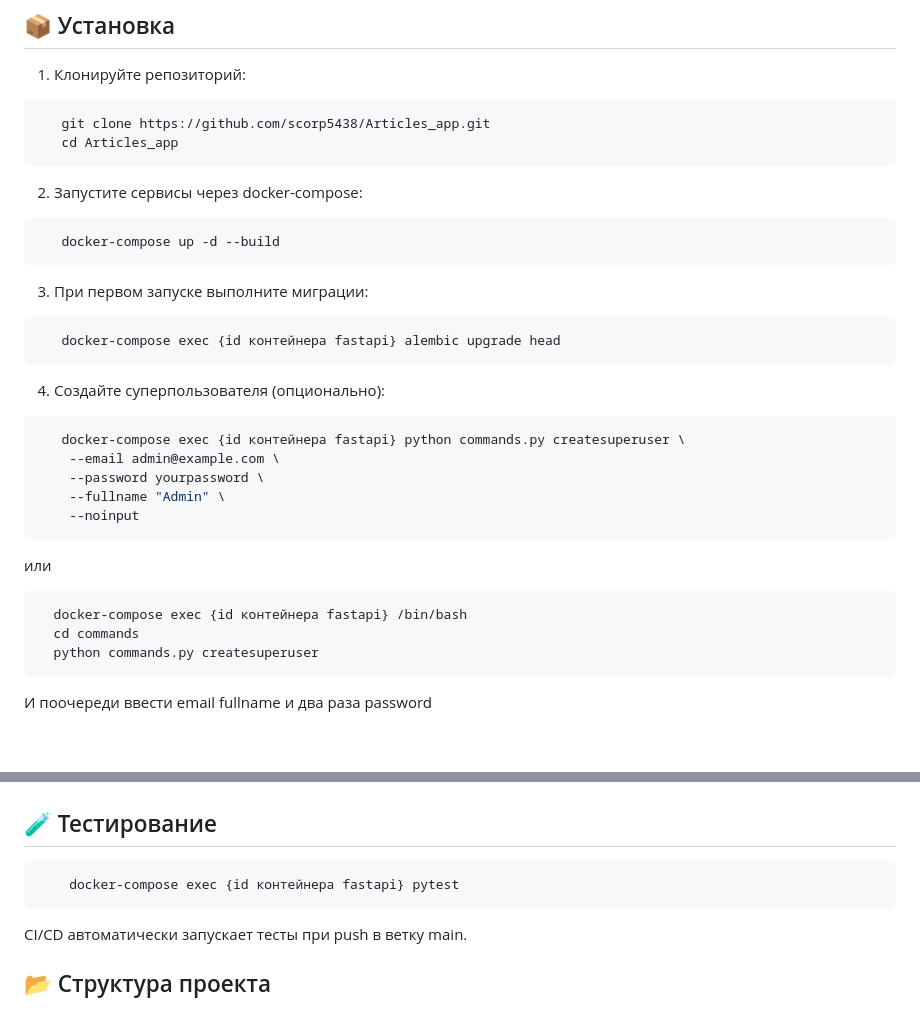
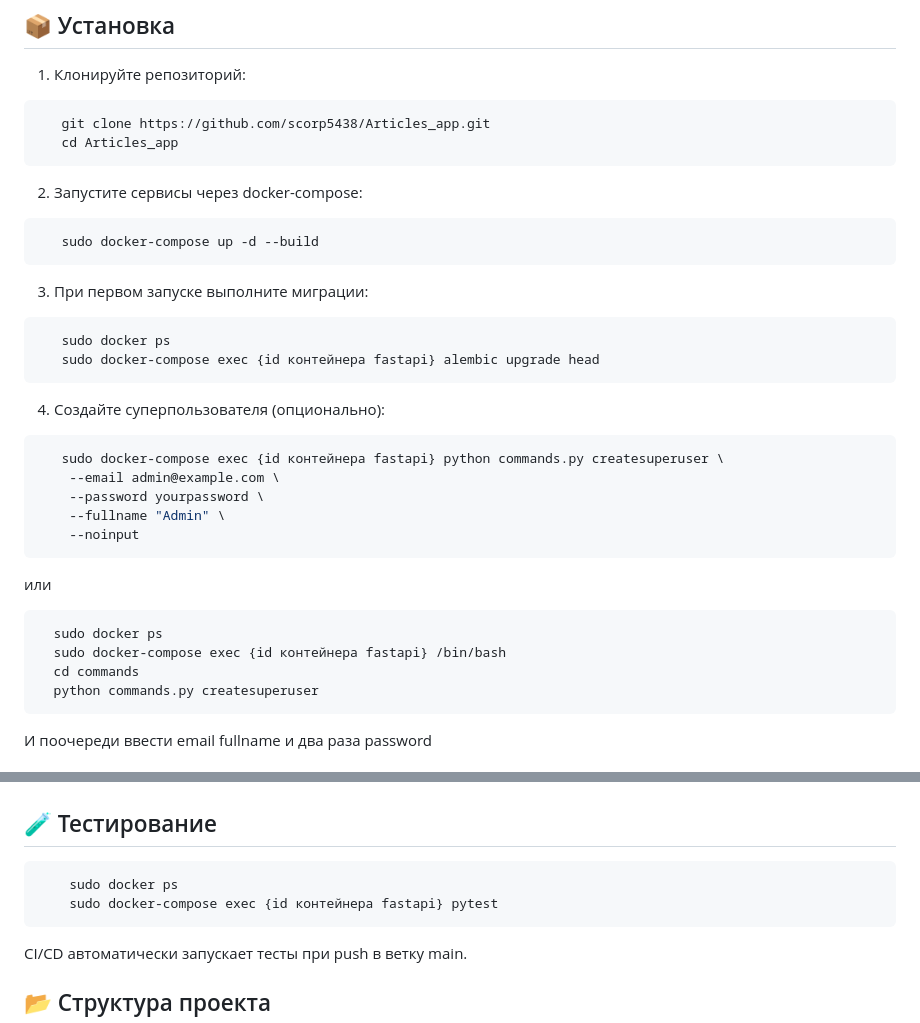
Before and after one commit to scorp5438/Articles_app, a Markdown page: backend/README.md, 2 parts joined by grey strips. GitHub-like rendering; blank space fills up the shorter version.

Commit message:
v 0.4.2 update README.md

````diff
--- a/backend/README.md
+++ b/backend/README.md
@@ -35,16 +35,17 @@
 
 2. Запустите сервисы через docker-compose:
 ```bash
-   docker-compose up -d --build
+   sudo docker-compose up -d --build
 ```
 3. При первом запуске выполните миграции:
 ```bash
-   docker-compose exec {id контейнера fastapi} alembic upgrade head
+   sudo docker ps
+   sudo docker-compose exec {id контейнера fastapi} alembic upgrade head
 ```
 
 4. Создайте суперпользователя (опционально):
 ```bash
-   docker-compose exec {id контейнера fastapi} python commands.py createsuperuser \
+   sudo docker-compose exec {id контейнера fastapi} python commands.py createsuperuser \
     --email admin@example.com \
     --password yourpassword \
     --fullname "Admin" \
@@ -52,7 +53,8 @@
 ```
    или
 ```bash
-  docker-compose exec {id контейнера fastapi} /bin/bash
+  sudo docker ps
+  sudo docker-compose exec {id контейнера fastapi} /bin/bash
   cd commands
   python commands.py createsuperuser
 ```
@@ -85,7 +87,8 @@
 ## 🧪 Тестирование
 
 ```bash
-    docker-compose exec {id контейнера fastapi} pytest
+    sudo docker ps
+    sudo docker-compose exec {id контейнера fastapi} pytest
 ```
 CI/CD автоматически запускает тесты при push в ветку main.
 
````
